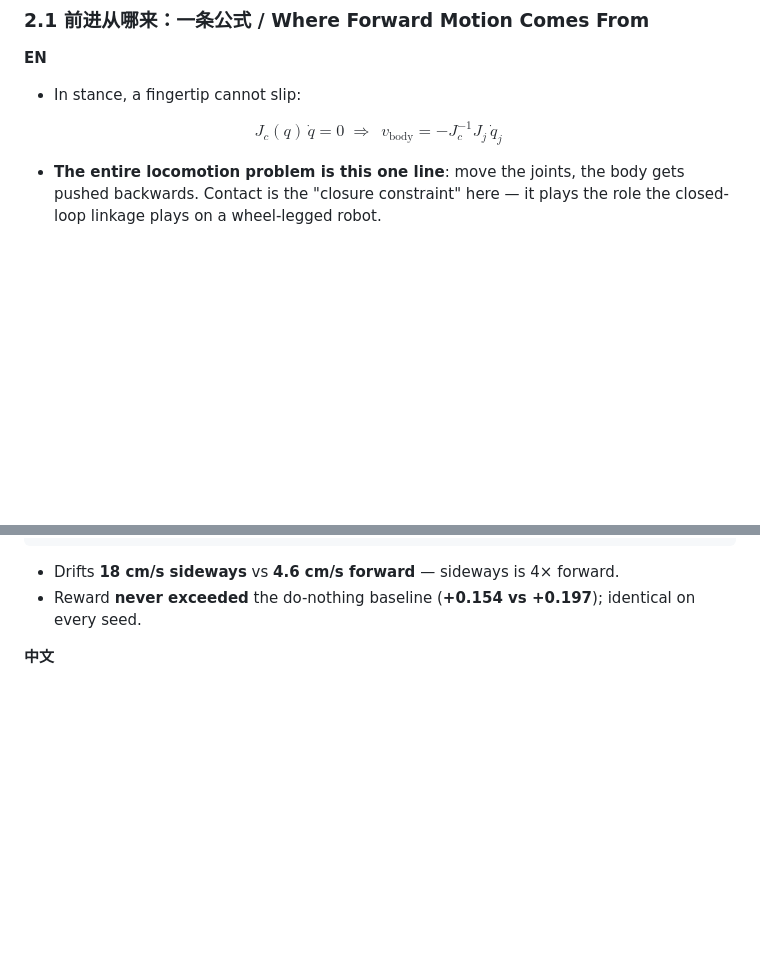
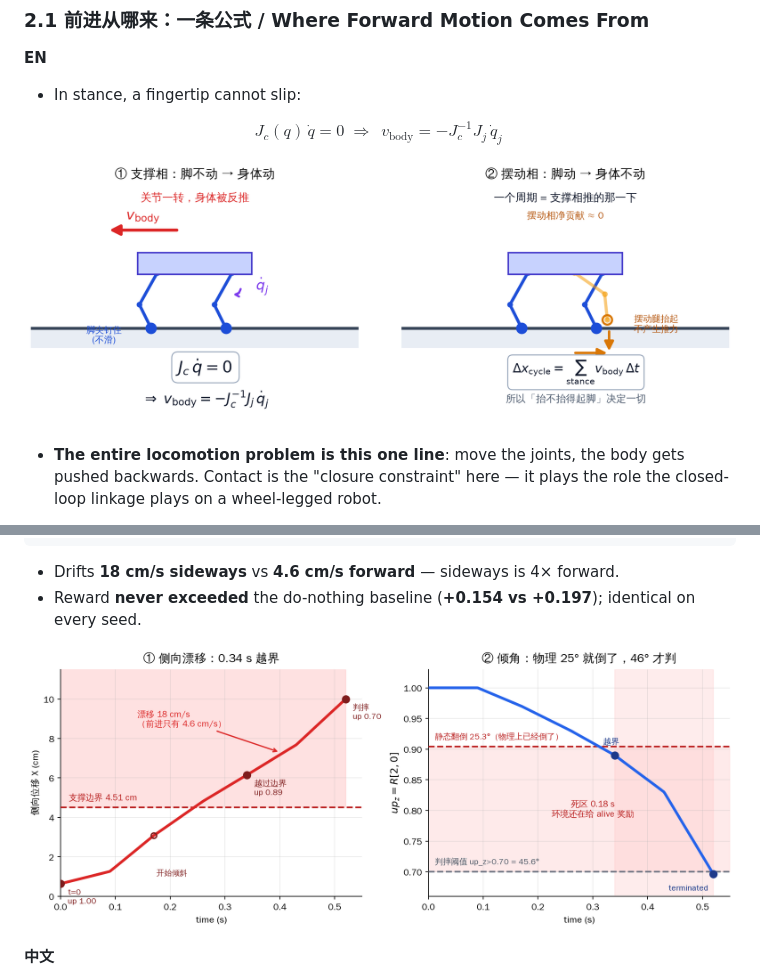
Before and after one commit to yuzhen-song/hand_locomotion, a Markdown page: 06_docs/slide_deck.md, 2 parts joined by grey strips. GitHub-like rendering; pictures changed too: 06_docs/figs/fig_p2_anchor.png (added), 06_docs/figs/fig_p3_fall.png (added); blank space fills up the shorter version.

```diff
--- a/06_docs/slide_deck.md
+++ b/06_docs/slide_deck.md
@@ -145,6 +145,8 @@ $$
 
 $$J_c(q)\,\dot q = 0 \;\Longrightarrow\; \boxed{\,v_{\text{body}} = -J_c^{-1}J_j\,\dot q_j\,}$$
 
+![支撑相把身体推出去，摆动相不贡献位移](figs/fig_p2_anchor.png)
+
 - **The entire locomotion problem is this one line**: move the joints, the body gets pushed backwards. Contact is the "closure constraint" here — it plays the role the closed-loop linkage plays on a wheel-legged robot.
 
 **中文**
@@ -229,6 +231,8 @@ t = 0.52 s   X = +10.1 cm   up = 0.70   ← terminated, roll 45.9°
 
 - Drifts **18 cm/s sideways** vs **4.6 cm/s forward** — sideways is 4× forward.
 - Reward **never exceeded** the do-nothing baseline (**+0.154 vs +0.197**); identical on every seed.
+
+![RL 摔倒时间线：0.34 s 越界，0.52 s 判摔，中间 0.18 s 是死区](figs/fig_p3_fall.png)
 
 **中文**
 - 残差策略 60 万步 PPO，确定性 rollout：**0.52 s 沿 +X 侧翻**，roll 45.9°。
```
Also changed, not shown: 2 other files.
